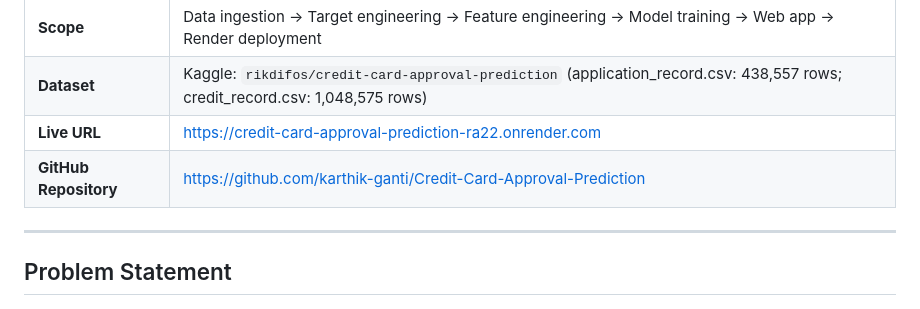
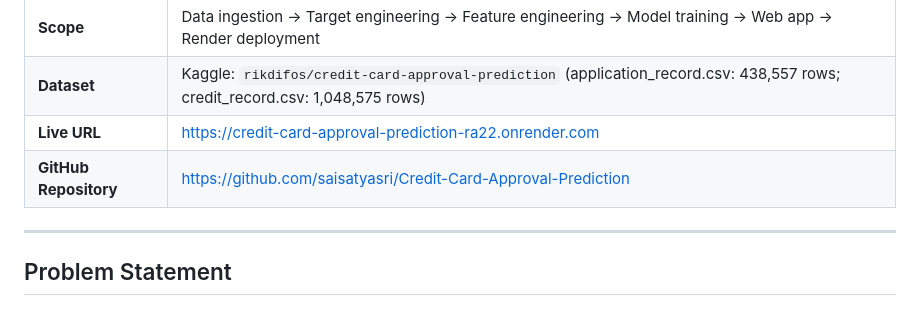
Before and after one commit to saisatyasri/Credit-Card-Approval-Prediction, a Markdown page: docs/3. Project Design Phase/Proposed Solution.md, the part around the change. Drawn GitHub-style.

```diff
--- a/docs/3. Project Design Phase/Proposed Solution.md
+++ b/docs/3. Project Design Phase/Proposed Solution.md
@@ -19,7 +19,7 @@ We developed an end-to-end machine learning pipeline that ingests real-world cre
 | **Scope** | Data ingestion → Target engineering → Feature engineering → Model training → Web app → Render deployment |
 | **Dataset** | Kaggle: `rikdifos/credit-card-approval-prediction` (application_record.csv: 438,557 rows; credit_record.csv: 1,048,575 rows) |
 | **Live URL** | https://credit-card-approval-prediction-ra22.onrender.com |
-| **GitHub Repository** | https://github.com/karthik-ganti/Credit-Card-Approval-Prediction |
+| **GitHub Repository** | https://github.com/saisatyasri/Credit-Card-Approval-Prediction |
 
 ---
 
```
